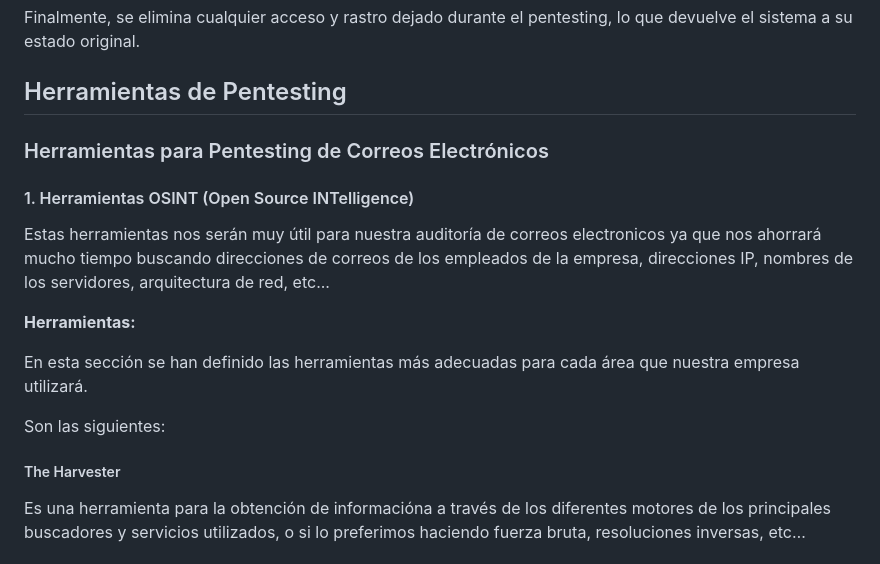
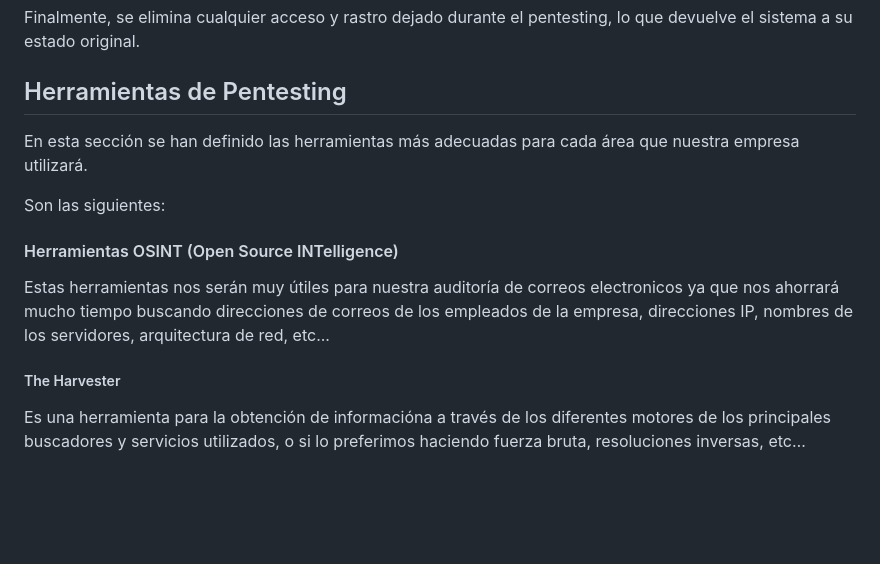
Before and after one commit to IES-Rafael-Alberti/G3-HACKING-ETICO, a Markdown page: proyecto_2/PHE_02b_G3.md, the part around the change. GitHub-like rendering; blank space fills up the shorter version.

Commit message:
Retoques en herramientas

```diff
--- a/proyecto_2/PHE_02b_G3.md
+++ b/proyecto_2/PHE_02b_G3.md
@@ -1035,20 +1035,15 @@ Finalmente, se elimina cualquier acceso y rastro dejado durante el pentesting, l
 
 ## Herramientas de Pentesting
 
-### Herramientas para Pentesting de Correos Electrónicos
-
-#### 1. Herramientas OSINT (Open Source INTelligence)
-
-Estas herramientas nos serán muy útil para nuestra auditoría de correos electronicos ya que nos ahorrará mucho tiempo buscando direcciones de correos de los empleados de la empresa, direcciones IP, nombres de los servidores, arquitectura de red, etc...
-
-**Herramientas:**
-
 En esta sección se han definido las herramientas más adecuadas para cada área que nuestra empresa utilizará.
 
 Son las siguientes:
 
+#### Herramientas OSINT (Open Source INTelligence)
+
+Estas herramientas nos serán muy útiles para nuestra auditoría de correos electronicos ya que nos ahorrará mucho tiempo buscando direcciones de correos de los empleados de la empresa, direcciones IP, nombres de los servidores, arquitectura de red, etc...
+
 ##### The Harvester
-
 Es una herramienta para la obtención de informacióna a través de los diferentes motores de los principales buscadores y servicios utilizados, o si lo preferimos haciendo fuerza bruta, resoluciones inversas, etc…
 
 ##### Hunter.io
```
